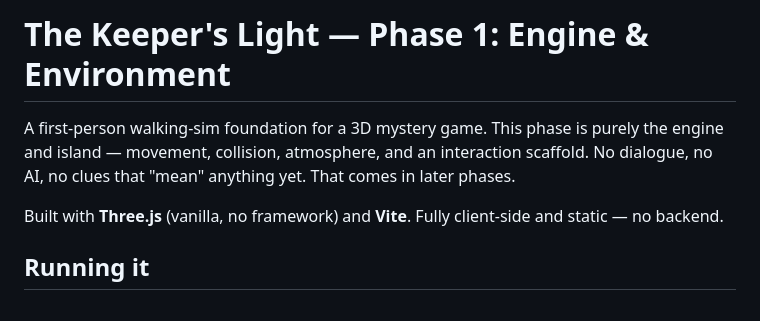
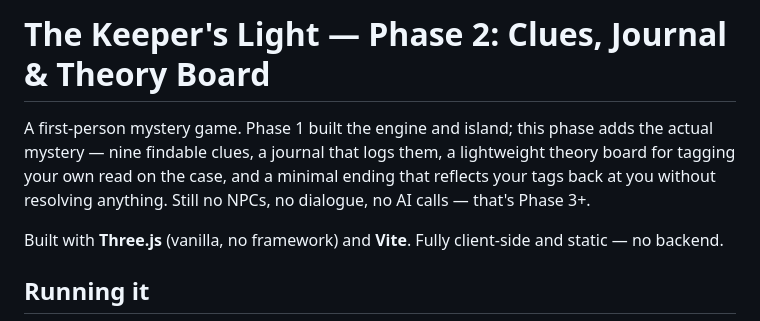
Before and after one commit to Aarivg/the-keepers-light, a Markdown page: README.md, the part around one of its changes. Rendered like a GitHub page.

```diff
--- a/README.md
+++ b/README.md
@@ -1,9 +1,10 @@
-# The Keeper's Light — Phase 1: Engine & Environment
+# The Keeper's Light — Phase 2: Clues, Journal & Theory Board
 
-A first-person walking-sim foundation for a 3D mystery game. This phase is
-purely the engine and island — movement, collision, atmosphere, and an
-interaction scaffold. No dialogue, no AI, no clues that "mean" anything yet.
-That comes in later phases.
+A first-person mystery game. Phase 1 built the engine and island; this phase
+adds the actual mystery — nine findable clues, a journal that logs them, a
+lightweight theory board for tagging your own read on the case, and a
+minimal ending that reflects your tags back at you without resolving
+anything. Still no NPCs, no dialogue, no AI calls — that's Phase 3+.
 
 Built with **Three.js** (vanilla, no framework) and **Vite**. Fully
 client-side and static — no backend.
```
Also changed, not shown: other parts of README.md (+107 -84 lines).
